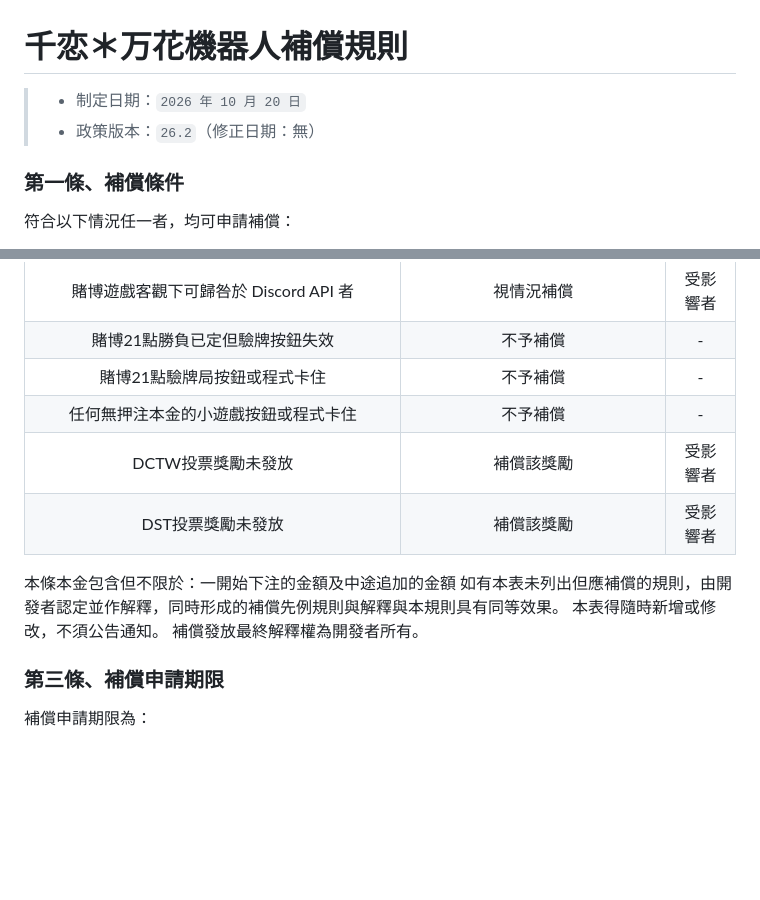
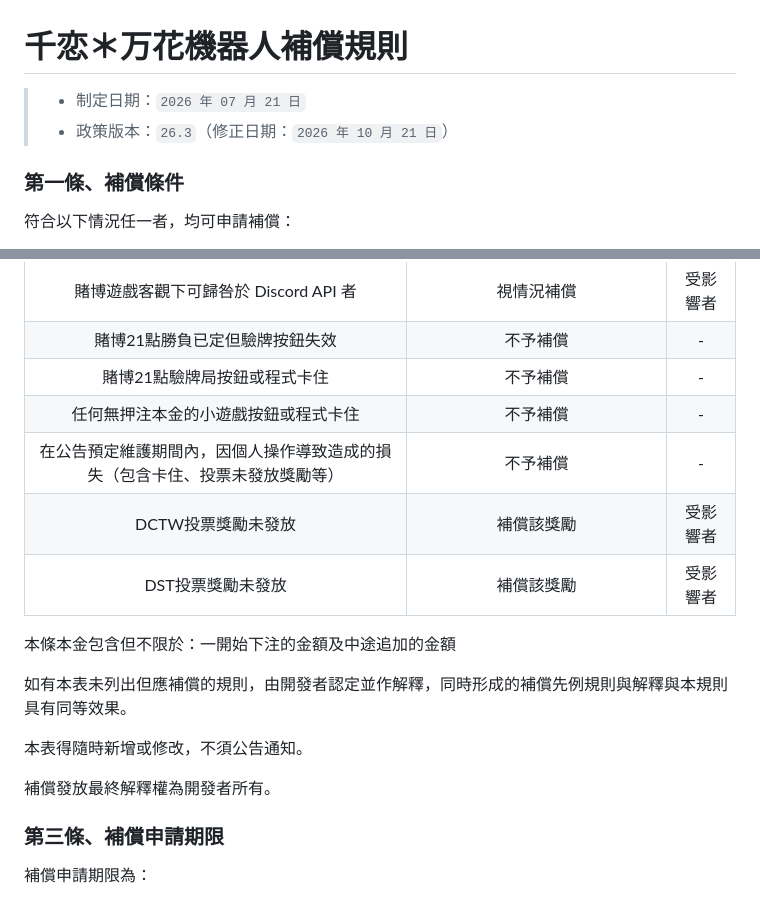
Before and after one commit to lf94878964/MuraWebsite, a Markdown page: document/999-法律條款/8-補償規則.md, 2 parts joined by grey strips. Rendered like a GitHub page; blank space fills up the shorter version.

```diff
--- a/document/999-法律條款/8-補償規則.md
+++ b/document/999-法律條款/8-補償規則.md
@@ -1,6 +1,6 @@
 # 千恋＊万花機器人補償規則
-> - 制定日期：` 2026 年 10 月 20 日 `
-> - 政策版本：` 26.2 `（修正日期：無）
+> - 制定日期：` 2026 年 07 月 21 日 `
+> - 政策版本：` 26.3 `（修正日期：` 2026 年 10 月 21 日 `）
 
 ### 第一條、補償條件
 符合以下情況任一者，均可申請補償：
@@ -36,12 +36,16 @@
 | 賭博21點勝負已定但驗牌按鈕失效 | 不予補償 | - |
 | 賭博21點驗牌局按鈕或程式卡住 | 不予補償 | - |
 | 任何無押注本金的小遊戲按鈕或程式卡住 | 不予補償 | - |
+| 在公告預定維護期間內，因個人操作導致造成的損失（包含卡住、投票未發放獎勵等） | 不予補償 | - |
 | DCTW投票獎勵未發放 | 補償該獎勵 | 受影響者 |
 | DST投票獎勵未發放 | 補償該獎勵 | 受影響者 |
 
 本條本金包含但不限於：一開始下注的金額及中途追加的金額
+
 如有本表未列出但應補償的規則，由開發者認定並作解釋，同時形成的補償先例規則與解釋與本規則具有同等效果。
+
 本表得隨時新增或修改，不須公告通知。
+
 補償發放最終解釋權為開發者所有。
 
 ### 第三條、補償申請期限
```
